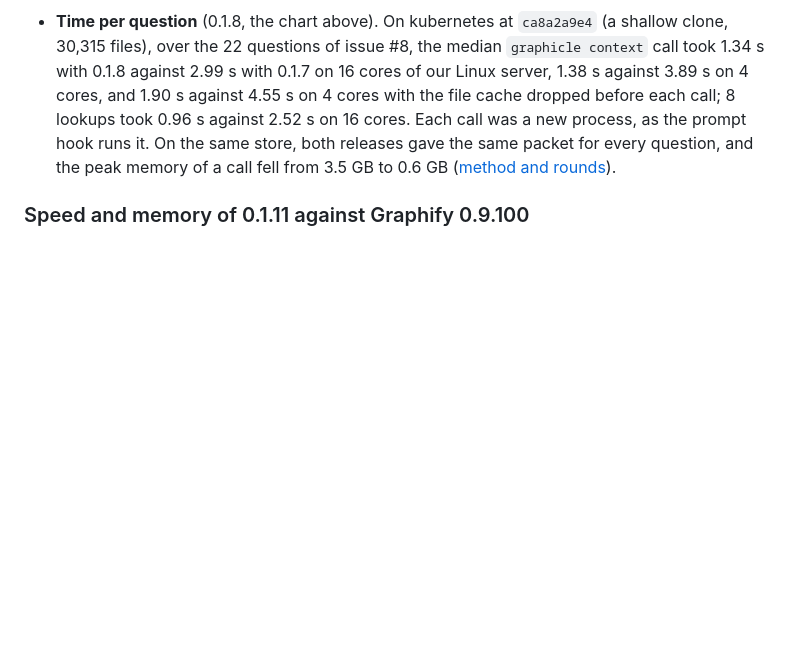
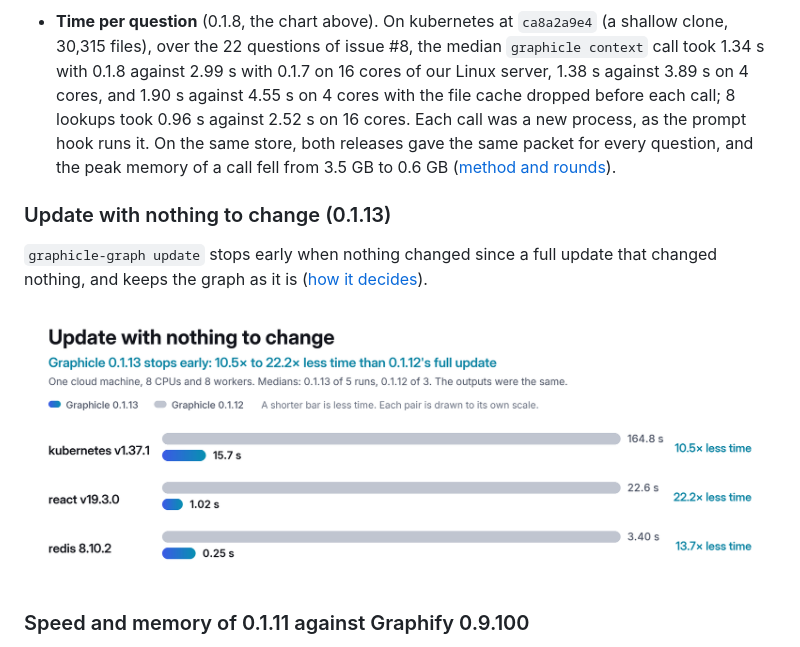
Before and after one commit to Graphicle-AI/graphicle, a Markdown page: README.md, the part around the change. Drawn GitHub-style; pictures changed too: assets/early-stop-0113-light.png (added); blank space fills up the shorter version.

Commit message:
README: an update with nothing to change, 0.1.13 against 0.1.12
A chart in the benchmarks: on one cloud machine with 8 CPUs and 8
workers, an update with nothing to change took a median 15.7 s on
kubernetes v1.37.1, 1.02 s on react v19.3.0 and 0.25 s on redis 8.10.2
with 0.1.13, against 164.8 s, 22.6 s and 3.40 s for 0.1.12's full
update, with the same outputs.

Signed-off-by: VikramLex <vikramlex@karlexai.com>

```diff
--- a/README.md
+++ b/README.md
@@ -206,6 +206,17 @@ Every figure is labelled, and [docs/benchmarks.md](docs/benchmarks.md) has the f
 
 - **Time per question** (0.1.8, the chart above). On kubernetes at `ca8a2a9e4` (a shallow clone, 30,315 files), over the 22 questions of issue #8, the median `graphicle context` call took 1.34 s with 0.1.8 against 2.99 s with 0.1.7 on 16 cores of our Linux server, 1.38 s against 3.89 s on 4 cores, and 1.90 s against 4.55 s on 4 cores with the file cache dropped before each call; 8 lookups took 0.96 s against 2.52 s on 16 cores. Each call was a new process, as the prompt hook runs it. On the same store, both releases gave the same packet for every question, and the peak memory of a call fell from 3.5 GB to 0.6 GB ([method and rounds](docs/benchmarks.md#our-own-run-on-kubernetes-017-and-018)).
 
+### Update with nothing to change (0.1.13)
+
+`graphicle-graph update` stops early when nothing changed since a full update that changed nothing, and keeps the graph as it is ([how it decides](docs/configuration.md)).
+
+<p align="center">
+  <picture>
+    <source media="(prefers-color-scheme: dark)" srcset="assets/early-stop-0113-dark.png">
+    <img src="assets/early-stop-0113-light.png" alt="Bar chart of an update with nothing to change, Graphicle 0.1.12's full update against 0.1.13's early stop, on one cloud machine with 8 CPUs and 8 workers; medians of 3 runs for 0.1.12 and 5 for 0.1.13; the outputs were the same. kubernetes v1.37.1: 164.8 s against 15.7 s, 10.5 times less time; react v19.3.0: 22.6 s against 1.02 s, 22.2 times less time; redis 8.10.2: 3.40 s against 0.25 s, 13.7 times less time. 0.1.13 took 10.5 to 22.2 times less time." width="860">
+  </picture>
+</p>
+
 ### Speed and memory of 0.1.11 against Graphify 0.9.100
 
 Graphicle 0.1.11, built from its release source, against Graphify 0.9.100 on one cloud Linux machine (AMD EPYC 9V84), measured runs one at a time, alternating between the programs; the picture at the top and the two charts below show the results ([method and every measurement](docs/benchmarks.md#graphicle-0111-against-graphify-09100)).
```
Also changed, not shown: assets/early-stop-0113-dark.png (added).
